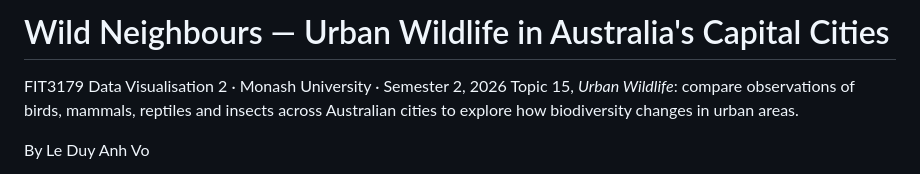
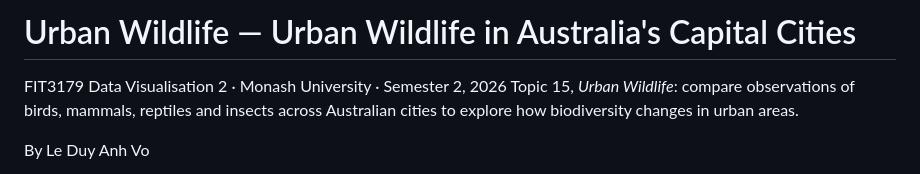
Before and after one commit to LeDuyAnhVo/UrbanWildlifeDV2, a Markdown page: README.md, the part around the change. GitHub-like rendering.

```diff
--- a/README.md
+++ b/README.md
@@ -1,4 +1,4 @@
-# Wild Neighbours — Urban Wildlife in Australia's Capital Cities
+# Urban Wildlife — Urban Wildlife in Australia's Capital Cities
 
 FIT3179 Data Visualisation 2 · Monash University · Semester 2, 2026
 Topic 15, *Urban Wildlife*: compare observations of birds, mammals, reptiles and insects across Australian cities to explore how biodiversity changes in urban areas.
```
